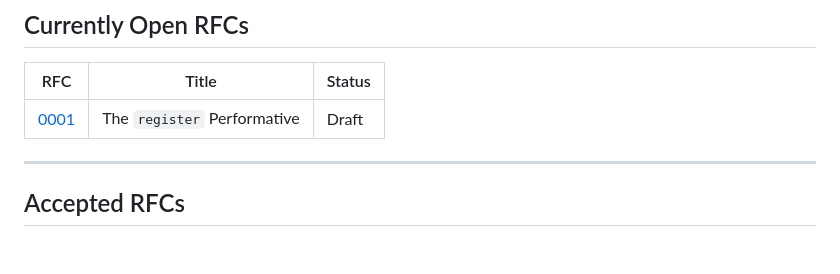
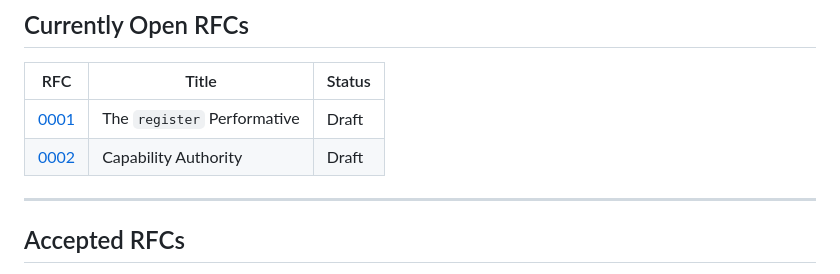
Before and after one commit to draiven-io/liquid-interfaces, a Markdown page: rfcs/README.md, the part around the change. GitHub-like rendering; blank space fills up the shorter version.

```diff
--- a/rfcs/README.md
+++ b/rfcs/README.md
@@ -168,6 +168,7 @@ RFCs are evaluated on:
 | RFC | Title | Status |
 |-----|-------|--------|
 | [0001](0001-register-performative.md) | The `register` Performative | Draft |
+| [0002](0002-capability-authority.md) | Capability Authority | Draft |
 
 ---
 
```
Also changed, not shown: rfcs/0002-capability-authority.md (added, +414 -0 lines).
